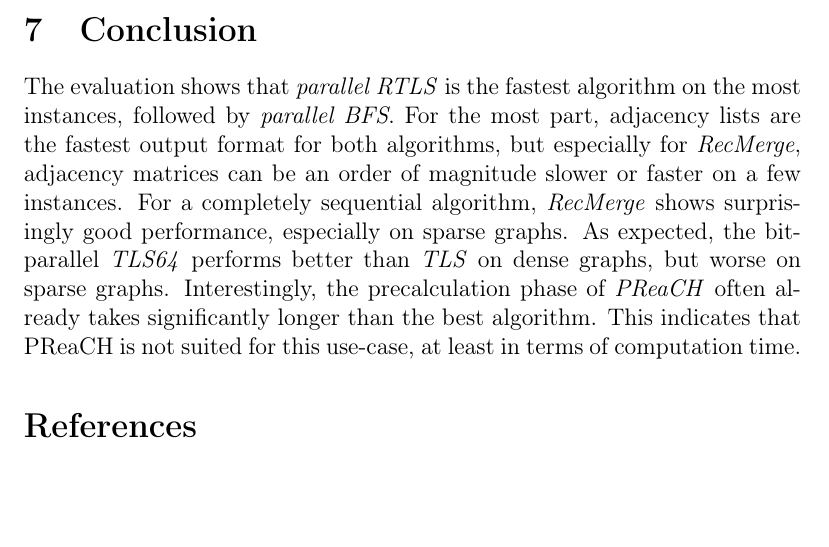
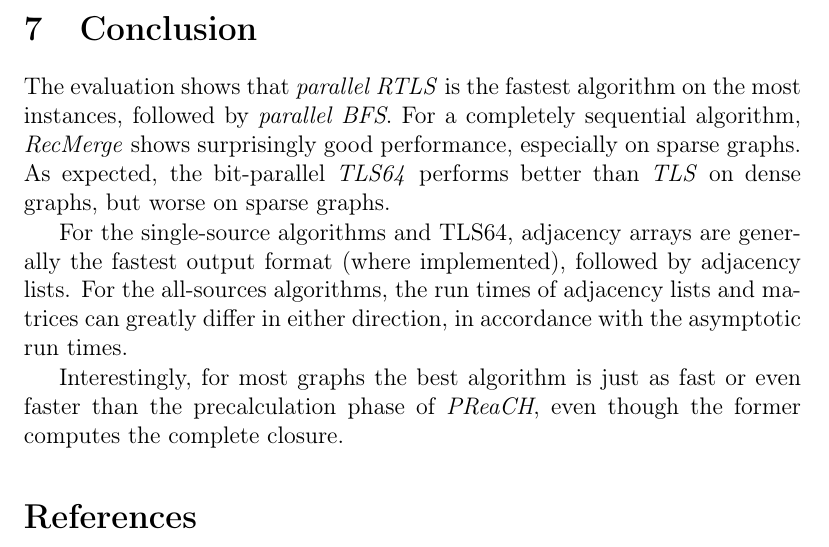
Before and after one commit to TehMillhouse/transitiveclosure, a LaTeX paper (document/main.tex): part of page 7 of 10, cut so that both start at the same text, the shorter picture padded with empty space. Compiled offline with pdfLaTeX.

Commit message:
Conclusions: output formats, preach

```diff
--- a/document/main.tex
+++ b/document/main.tex
@@ -178,9 +178,11 @@ The graphs used for these experiments were adopted from~\cite{preach}. The diffe
 
 \section{Conclusion}
 
-The evaluation shows that \emph{parallel RTLS} is the fastest algorithm on the most instances, followed by \emph{parallel BFS}. For the most part, adjacency lists are the fastest output format for both algorithms, but especially for \emph{RecMerge}, adjacency matrices can be an order of magnitude slower or faster on a few instances. For a completely sequential algorithm, \emph{RecMerge} shows surprisingly good performance, especially on sparse graphs.
-As expected, the bit-parallel \emph{TLS64} performs better than \emph{TLS} on dense graphs, but worse on sparse graphs.
-Interestingly, the precalculation phase of \emph{PReaCH} often already takes significantly longer than the best algorithm. This indicates that PReaCH is not suited for this use-case, at least in terms of computation time.
+The evaluation shows that \emph{parallel RTLS} is the fastest algorithm on the most instances, followed by \emph{parallel BFS}. For a completely sequential algorithm, \emph{RecMerge} shows surprisingly good performance, especially on sparse graphs.  As expected, the bit-parallel \emph{TLS64} performs better than \emph{TLS} on dense graphs, but worse on sparse graphs.
+
+For the single-source algorithms and TLS64, adjacency arrays are generally the fastest output format (where implemented), followed by adjacency lists. For the all-sources algorithms, the run times of adjacency lists and matrices can greatly differ in either direction, in accordance with the asymptotic run times.
+
+Interestingly, for most graphs the best algorithm is just as fast or even faster than the precalculation phase of \emph{PReaCH}, even though the former computes the complete closure.
 
 
 \bibliographystyle{apalike}
```
